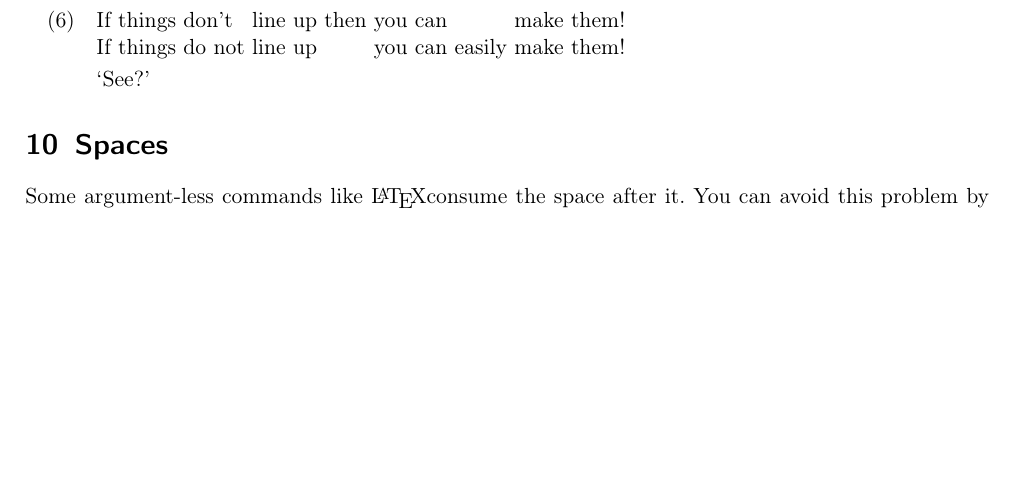
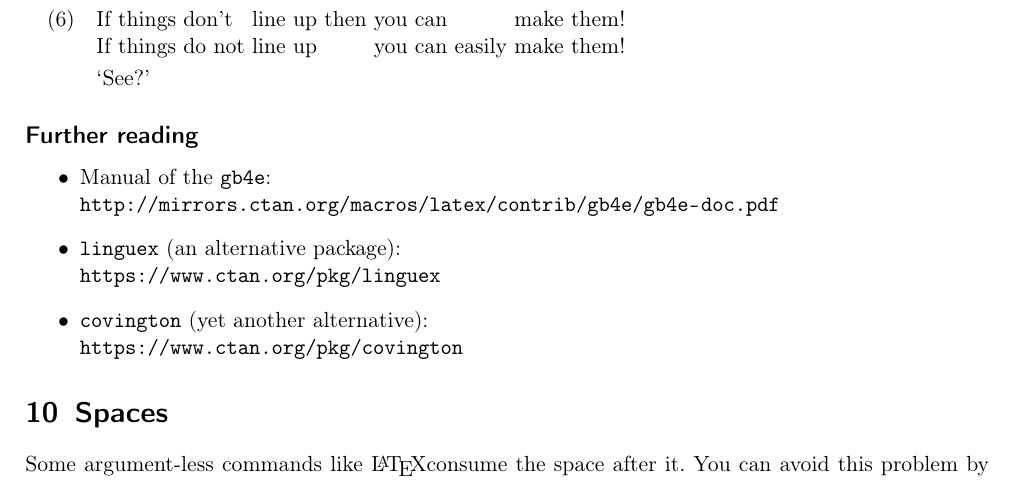
Before and after one commit to johenglisch/latex-intro-2023-10, a LaTeX problem sheet (example-document.tex): part of page 4 of 6, cut so that both start at the same text, the shorter picture padded with empty space. Compiled offline with pdfLaTeX.

Commit message:
forgot link to example documentation

```diff
--- a/example-document.tex
+++ b/example-document.tex
@@ -225,6 +225,16 @@ Examples with glosses:
     \trans `See?'
 \end{exe}
 
+\subsection*{Further reading}
+\begin{itemize}
+  \item Manual of the \texttt{gb4e}: \\
+    \url{http://mirrors.ctan.org/macros/latex/contrib/gb4e/gb4e-doc.pdf}
+  \item \texttt{linguex} (an alternative package): \\
+    \url{https://www.ctan.org/pkg/linguex}
+  \item \texttt{covington} (yet another alternative): \\
+    \url{https://www.ctan.org/pkg/covington}
+\end{itemize}
+
 \section{Spaces}
 
 Some argument-less commands like \LaTeX consume the space after it.
```
Also changed, not shown: example-document.pdf.
